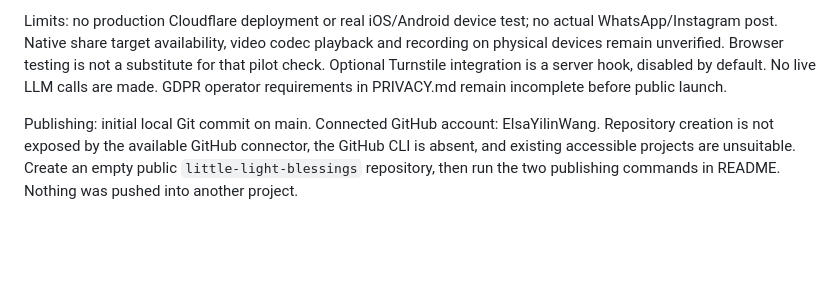
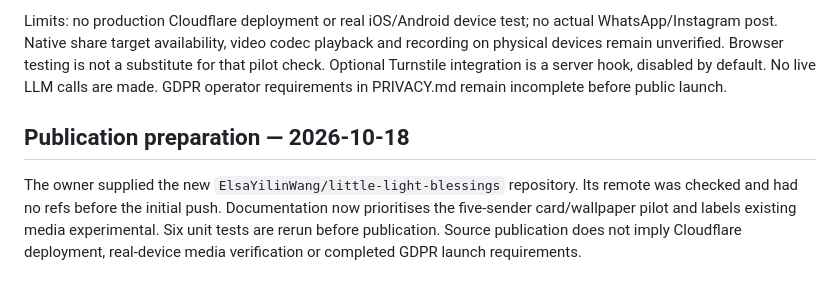
Before and after one commit to ElsaYilinWang/little-light-blessings, a Markdown page: VALIDATION.md, the part around the change. Drawn GitHub-style; blank space fills up the shorter version.

```diff
--- a/VALIDATION.md
+++ b/VALIDATION.md
@@ -20,4 +20,6 @@ Verified locally using Node 24 and Wrangler 4.151.0:
 
 Limits: no production Cloudflare deployment or real iOS/Android device test; no actual WhatsApp/Instagram post. Native share target availability, video codec playback and recording on physical devices remain unverified. Browser testing is not a substitute for that pilot check. Optional Turnstile integration is a server hook, disabled by default. No live LLM calls are made. GDPR operator requirements in PRIVACY.md remain incomplete before public launch.
 
-Publishing: initial local Git commit on main. Connected GitHub account: ElsaYilinWang. Repository creation is not exposed by the available GitHub connector, the GitHub CLI is absent, and existing accessible projects are unsuitable. Create an empty public `little-light-blessings` repository, then run the two publishing commands in README. Nothing was pushed into another project.
+## Publication preparation — 2026-10-18
+
+The owner supplied the new `ElsaYilinWang/little-light-blessings` repository. Its remote was checked and had no refs before the initial push. Documentation now prioritises the five-sender card/wallpaper pilot and labels existing media experimental. Six unit tests are rerun before publication. Source publication does not imply Cloudflare deployment, real-device media verification or completed GDPR launch requirements.
```
Also changed, not shown: README.md (+16 -4 lines).
